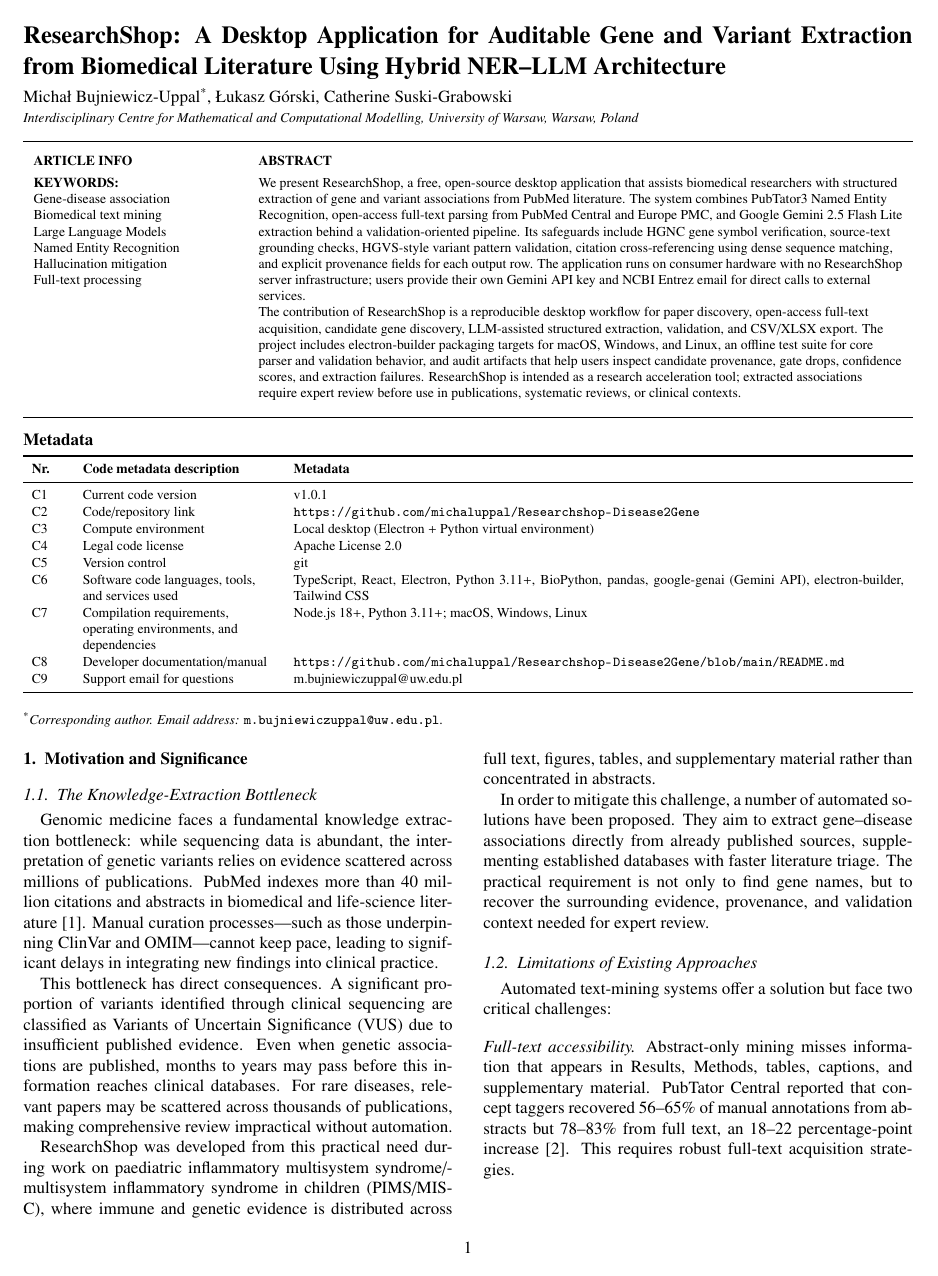
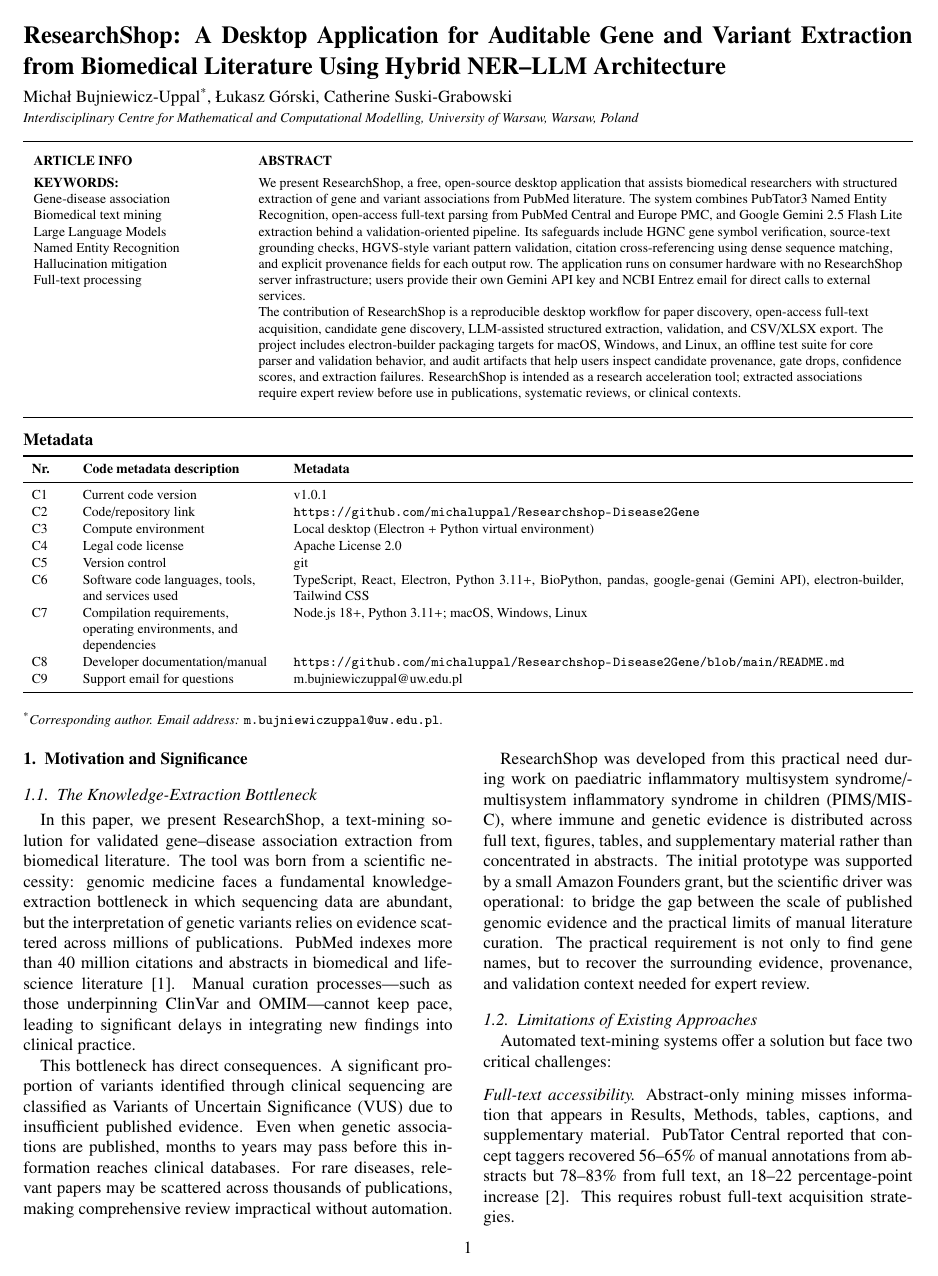
Before and after one commit to michaluppal/Researchshop-Disease2Gene, a LaTeX paper (publication/main.tex, which reads publication/sections/01_motivation.tex): page 1 of 10. Compiled offline with pdfLaTeX.

Commit message:
Refine motivation framing and comparison table

```diff
--- a/publication/sections/01_motivation.tex
+++ b/publication/sections/01_motivation.tex
@@ -4,13 +4,11 @@
 
 \subsection{The Knowledge-Extraction Bottleneck}
 
-Genomic medicine faces a fundamental knowledge extraction bottleneck: while sequencing data is abundant, the interpretation of genetic variants relies on evidence scattered across millions of publications. PubMed indexes more than 40 million citations and abstracts in biomedical and life-science literature~\cite{pubmed_about_2026}. Manual curation processes---such as those underpinning ClinVar and OMIM---cannot keep pace, leading to significant delays in integrating new findings into clinical practice.
+In this paper, we present ResearchShop, a text-mining solution for validated gene--disease association extraction from biomedical literature. The tool was born from a scientific necessity: genomic medicine faces a fundamental knowledge-extraction bottleneck in which sequencing data are abundant, but the interpretation of genetic variants relies on evidence scattered across millions of publications. PubMed indexes more than 40 million citations and abstracts in biomedical and life-science literature~\cite{pubmed_about_2026}. Manual curation processes---such as those underpinning ClinVar and OMIM---cannot keep pace, leading to significant delays in integrating new findings into clinical practice.
 
 This bottleneck has direct consequences. A significant proportion of variants identified through clinical sequencing are classified as Variants of Uncertain Significance (VUS) due to insufficient published evidence. Even when genetic associations are published, months to years may pass before this information reaches clinical databases. For rare diseases, relevant papers may be scattered across thousands of publications, making comprehensive review impractical without automation.
 
-ResearchShop was developed from this practical need during work on paediatric inflammatory multisystem syndrome/multisystem inflammatory syndrome in children (PIMS/MIS-C), where immune and genetic evidence is distributed across full text, figures, tables, and supplementary material rather than concentrated in abstracts.
-
-In order to mitigate this challenge, a number of automated solutions have been proposed. They aim to extract gene--disease associations directly from already published sources, supplementing established databases with faster literature triage. The practical requirement is not only to find gene names, but to recover the surrounding evidence, provenance, and validation context needed for expert review.
+ResearchShop was developed from this practical need during work on paediatric inflammatory multisystem syndrome/multisystem inflammatory syndrome in children (PIMS/MIS-C), where immune and genetic evidence is distributed across full text, figures, tables, and supplementary material rather than concentrated in abstracts. The initial prototype was supported by a small Amazon Founders grant, but the scientific driver was operational: to bridge the gap between the scale of published genomic evidence and the practical limits of manual literature curation. The practical requirement is not only to find gene names, but to recover the surrounding evidence, provenance, and validation context needed for expert review.
 
 \subsection{Limitations of Existing Approaches}
 
```
Also changed, not shown: publication/sections/01_motivation.tex (9 more changed lines).
